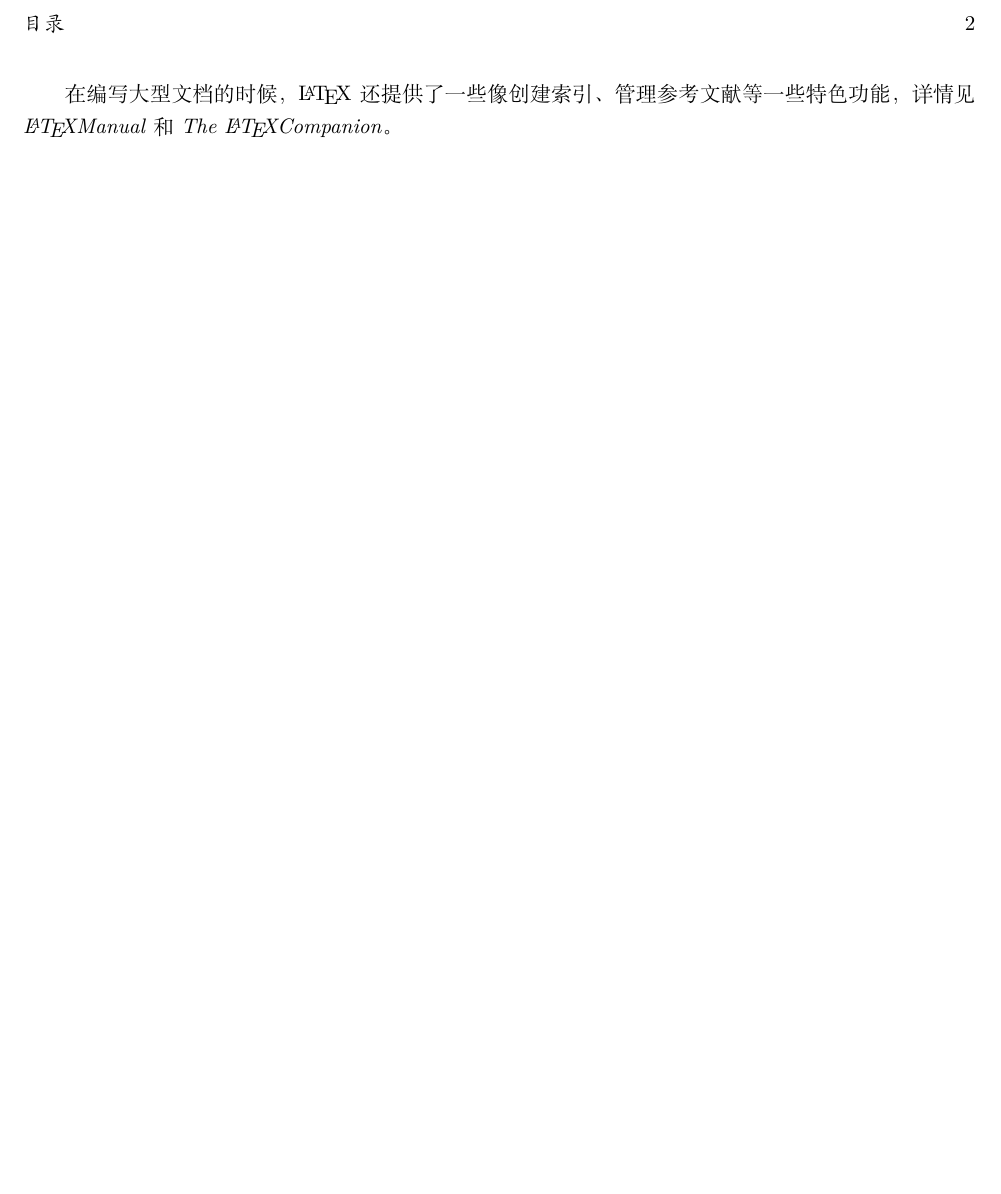
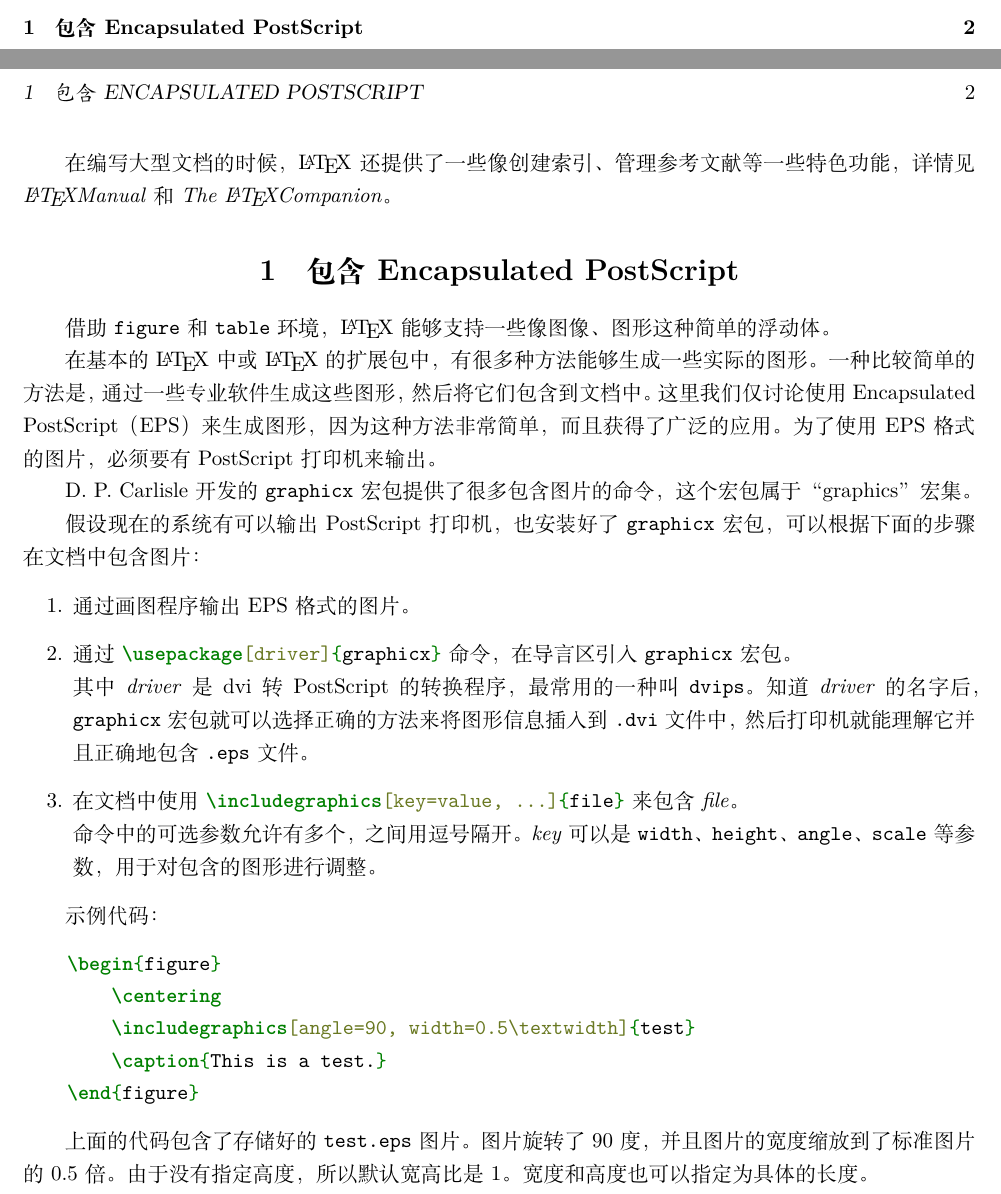
Before and after one commit to daa233/learning-notes, a LaTeX document (Tools/LaTeX/lshort/Chapter4/Specialities.tex): part of page 2 of 2 before the commit and two parts of pages 1 and 2 of 2 after it, the two joined at a grey line, cut at the place of the change, the shorter picture padded with empty space. Compiled offline with XeLaTeX.

Commit message:
Update Tools/LaTeX/lshort/Chapter4/Specialities.tex, add Including EPS.

```diff
--- a/Tools/LaTeX/lshort/Chapter4/Specialities.tex
+++ b/Tools/LaTeX/lshort/Chapter4/Specialities.tex
@@ -20,10 +20,38 @@
 在编写大型文档的时候，\LaTeX 还提供了一些像创建索引、管理参考文献等一些特色功能，详情见 \emph{\LaTeX Manual} 和
 \emph{The \LaTeX Companion}。
 
+\section{包含 Encapsulated PostScript}
+借助 \texttt{figure} 和 \texttt{table} 环境，\LaTeX 能够支持一些像图像、图形这种简单的浮动体。
 
+在基本的 \LaTeX 中或 \LaTeX 的扩展包中，有很多种方法能够生成一些实际的图形。一种比较简单的方法是，通过一些专业软件生
+成这些图形，然后将它们包含到文档中。这里我们仅讨论使用 Encapsulated PostScript（EPS）来生
+成图形，因为这种方法非常简单，而且获得了广泛的应用。为了使用 EPS 格式的图片，必须要有 PostScript 打印机来输出。
 
+D. P. Carlisle 开发的 \texttt{graphicx} 宏包提供了很多包含图片的命令，这个宏包属于“graphics”宏集。
 
+假设现在的系统有可以输出 PostScript 打印机，也安装好了 \texttt{graphicx} 宏包，可以根据下面的步骤在文档中包含图
+片：
+\begin{enumerate}
+    \item 通过画图程序输出 EPS 格式的图片。
+    \item 通过 \mintinline{LaTeX}|\usepackage[driver]{graphicx}| 命令，在导言区引入 \texttt{graphicx}
+    宏包。 \\
+    其中 \emph{driver} 是 dvi 转 PostScript 的转换程序，最常用的一种叫 \texttt{dvips}。知道
+    \emph{driver} 的名字后，\texttt{graphicx} 宏包就可以选择正确的方法来将图形信息插入到 \texttt{.dvi} 文件
+    中，然后打印机就能理解它并且正确地包含 \texttt{.eps} 文件。
+    \item 在文档中使用 \mintinline{LaTeX}|\includegraphics[key=value, ...]{file}| 来包含 \emph{file}。
+    \\ 命令中的可选参数允许有多个，之间用逗号隔开。\emph{key} 可以是 \texttt{width}、\texttt{height}、
+    \texttt{angle}、\texttt{scale} 等参数，用于对包含的图形进行调整。
+\end{enumerate}
 
+示例代码：
+\begin{minted}{LaTeX}
+    \begin{figure}
+        \centering
+        \includegraphics[angle=90, width=0.5\textwidth]{test}
+        \caption{This is a test.}
+    \end{figure}
+\end{minted}
 
-
+上面的代码包含了存储好的 \texttt{test.eps} 图片。图片旋转了90度，并且图片的宽度缩放到了标准图片的0.5倍。由于没有
+指定高度，所以默认宽高比是1。宽度和高度也可以指定为具体的长度。
 \end{document}
```
